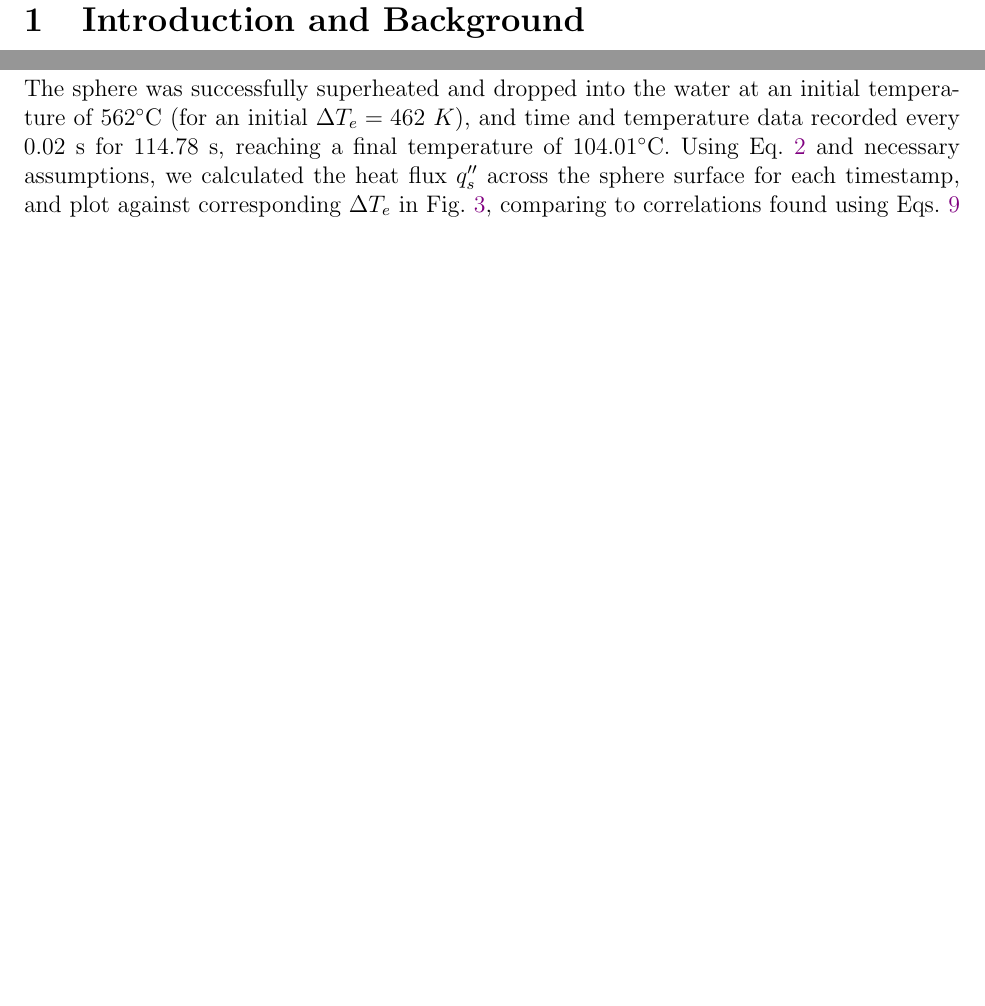
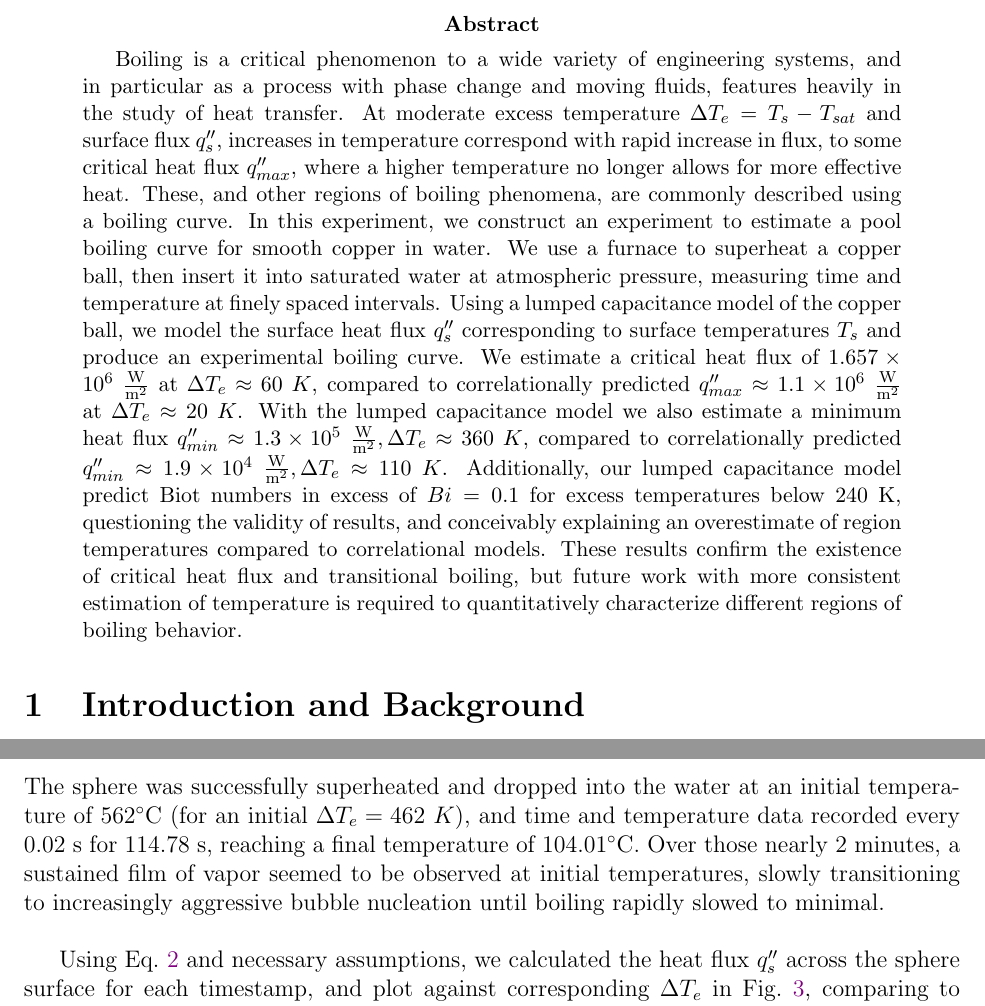
Before and after one commit to osanstrong/349-hw, a LaTeX paper (lr1/main.tex): two parts of pages 3 and 10 of 14 before the commit and two parts of pages 3 and 11 of 15 after it, joined at a grey line, cut at the place of the change, the shorter picture padded with empty space. Compiled offline with pdfLaTeX.

Commit message:
I think first draft done

```diff
--- a/lr1/main.tex
+++ b/lr1/main.tex
@@ -19,6 +19,8 @@ T.A.: Sohaib Malik
 \newcommand{\micCi}{~$\mathrm{\mu Ci}$~}
 \newcommand{\degr}{$^\circ$}
 \newcommand{\degC}{\degr C\xspace}
+\newcommand{\Te}{\Delta T_e}
+\newcommand{\qUnits}{\mathrm{\frac{W}{m^2}}}
 
 \usepackage{placeins} % FloatBarrier
 \usepackage{amsmath} % align
@@ -70,6 +72,16 @@ T.A.: Sohaib Malik
 \pagebreak
 \pagenumbering{arabic}
 \begin{abstract}
+    Boiling is a critical phenomenon to a wide variety of engineering systems, and in particular as a process with phase change and moving fluids, features heavily in the study of heat transfer.
+    At moderate excess temperature $\Te = T_s-T_{sat}$ and surface flux $q''_s$, increases in temperature correspond with rapid increase in flux, to some critical heat flux $q''_{max}$, where a higher temperature no longer allows for more effective heat.
+    These, and other regions of boiling phenomena, are commonly described using a boiling curve.
+    In this experiment, we construct an experiment to estimate a pool boiling curve for smooth copper in water.
+    We use a furnace to superheat a copper ball, then insert it into saturated water at atmospheric pressure, measuring time and temperature at finely spaced intervals.
+    Using a lumped capacitance model of the copper ball, we model the surface heat flux $q''_s$ corresponding to surface temperatures $T_s$ and produce an experimental boiling curve.
+    We estimate a critical heat flux of $1.657\times10^6~\qUnits$ at $\Te\approx60~K$, compared to correlationally predicted $q''_{max}\approx1.1\times10^6~\qUnits$ at $\Te\approx20~K$.
+    With the lumped capacitance model we also estimate a minimum heat flux $q''_{min}\approx1.3\times10^5~\qUnits,\Te\approx360~K$, compared to correlationally predicted $q''_{min}\approx1.9\times10^4~\qUnits,\Te\approx110~K$.
+    Additionally, our lumped capacitance model predict Biot numbers in excess of $Bi=0.1$ for excess temperatures below 240~K, questioning the validity of results, and conceivably explaining an overestimate of region temperatures compared to correlational models.
+    These results confirm the existence of critical heat flux and transitional boiling, but future work with more consistent estimation of temperature is required to quantitatively characterize different regions of boiling behavior.
 \end{abstract}
 
 \section{Introduction and Background}
@@ -266,6 +277,8 @@ Using a digitizer and a laptop, the temperature was measured at precise interval
 \section{Experimental Results}\label{sec:results}
 \FloatBarrier
 The sphere was successfully superheated and dropped into the water at an initial temperature of 562\degC (for an initial $\Delta T_e=462~K$), and time and temperature data recorded every 0.02~s for 114.78~s, reaching a final temperature of 104.01\degC.
+Over those nearly 2~minutes, a sustained film of vapor seemed to be observed at initial temperatures, slowly transitioning to increasingly aggressive bubble nucleation until boiling rapidly slowed to minimal.\\
+
 Using Eq.~\ref{eq:q_experimental} and necessary assumptions, we calculated the heat flux $q''_s$ across the sphere surface for each timestamp, and plot against corresponding $\Delta T_e$ in \figref{exp_curve}, comparing to correlations found using Eqs.~\ref{eq:free_boil} through \ref{eq:film_boil}.
 We identify regions I, II, III, and IV on the plot, which we believe correspond to free convection, nucleate boiling, transitional boiling, and film boiling, grouping expected regions I and II as while both may be observed a clear distinction between the two was not obvious.\\
 
```
Also changed, not shown: lr1/main.tex (13 more changed lines), 1 other file.
